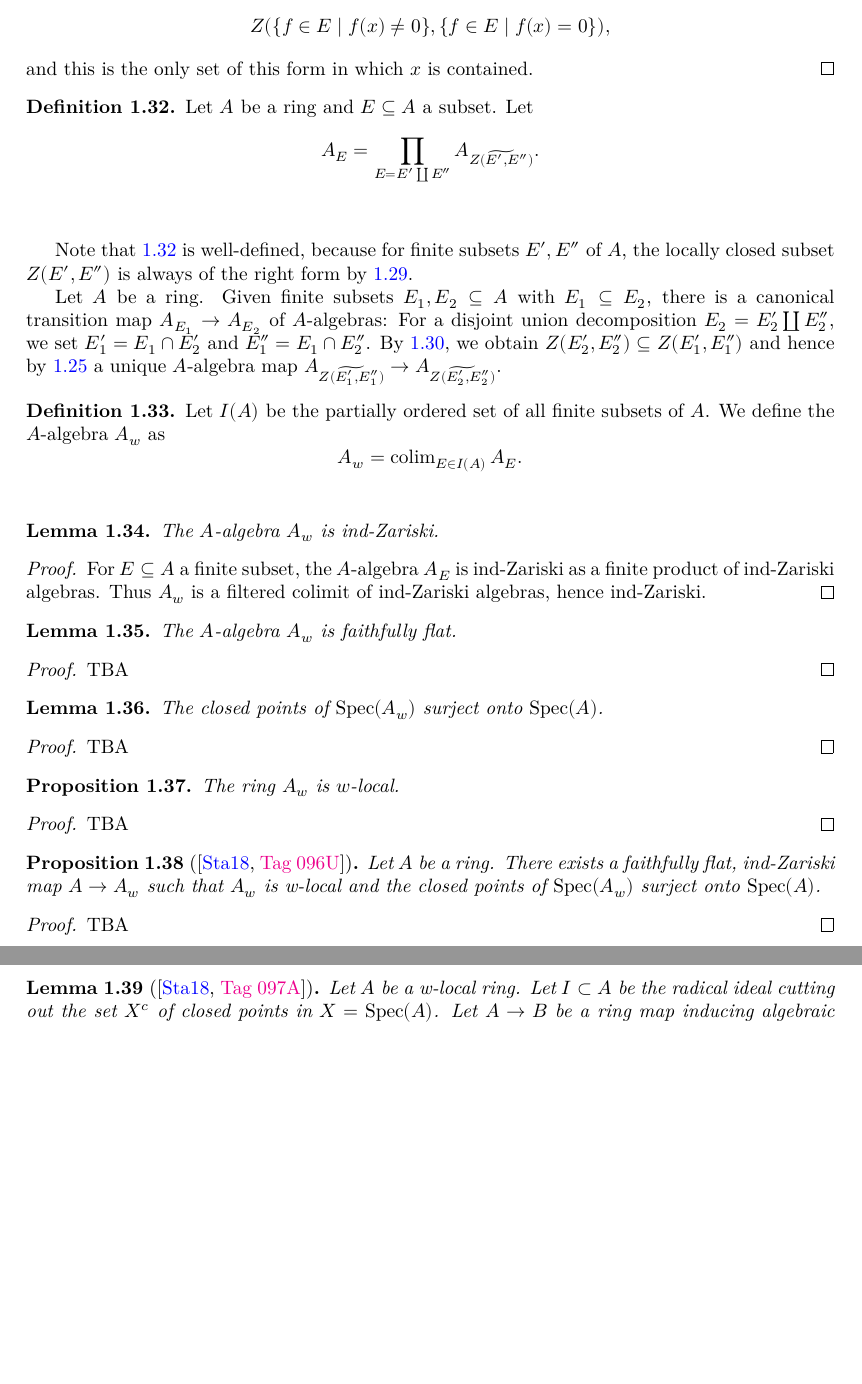
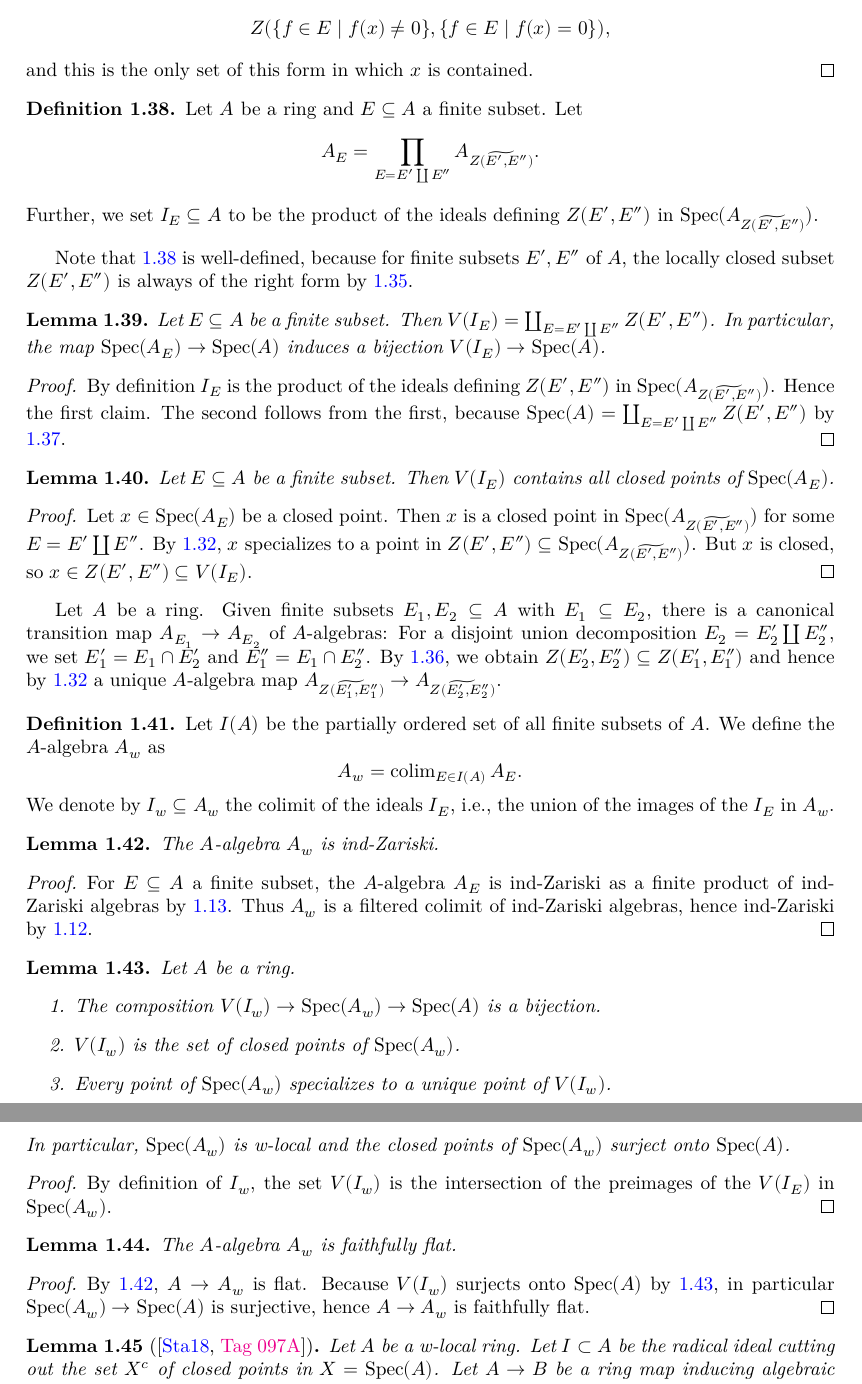
Before and after one commit to chrisflav/proetale, a LaTeX document (blueprint/src/print.tex, which reads blueprint/src/chapters/local-structure-new.tex, blueprint/src/macros/common.tex): two parts of pages 7 and 8 of 21 before the commit and two parts of pages 8 and 9 of 22 after it, joined at a grey line, cut so that both start at the same text, the shorter picture padded with empty space. Compiled offline with XeLaTeX.

Commit message:
more progress on w-localization

```diff
--- a/blueprint/src/chapters/local-structure-new.tex
+++ b/blueprint/src/chapters/local-structure-new.tex
@@ -380,10 +448,12 @@ $A$-algebra $A_{w}$ with $A_w$ w-local. Let $A$ be a ring.
 \end{proof}
 
 \begin{definition}
-    Let $A$ be a ring and $E \subseteq A$ a subset. Let
+    Let $A$ be a ring and $E \subseteq A$ a finite subset. Let
     \[
     A_{E} = \prod_{E = E' \coprod E''} A_{\widetilde{Z(E', E'')}}
     .\]
+    Further, we set $I_E \subseteq A$ to be the product of the ideals
+    defining $Z(E', E'')$ in $\spec{A_{\widetilde{Z(E', E'')}}}$.
     \uses{def:subset-stratum, def:tilde-locclosed}
     \label{def:finite-stratification-ring}
 \end{definition}
@@ -391,6 +461,37 @@ $A$-algebra $A_{w}$ with $A_w$ w-local. Let $A$ be a ring.
 Note that \ref{def:finite-stratification-ring} is well-defined, because for finite
 subsets $E', E''$ of $A$, the locally closed subset $Z(E', E'')$ is always
 of the right form by \ref{lemma:subset-stratum-equals-inter}.
+
+\begin{lemma}
+    Let $E \subseteq A$ be a finite subset. Then
+    $V(I_E) = \coprod_{E = E' \coprod E''} Z(E', E'')$. In particular,
+    the map $\spec{A_E} \to \spec{A}$ induces a bijection $V(I_E) \to \spec{A}$.
+    \label{lemma:finite-stratification-ideal-bijection}
+    \uses{def:finite-stratification-ring}
+\end{lemma}
+
+\begin{proof}
+    \uses{lemma:subset-stratification}
+    By definition $I_E$ is the product of the ideals defining $Z(E', E'')$ in
+    $\spec{A_{\widetilde{Z(E', E'')}}}$. Hence the first claim. The second
+    follows from the first, because $\spec{A} = \coprod_{E = E' \coprod E''} Z(E', E'')$ by
+    \ref{lemma:subset-stratification}.
+\end{proof}
+
+\begin{lemma}
+    Let $E \subseteq A$ be a finite subset. Then $V(I_E)$ contains
+    all closed points of $\spec{A_E}$.%
+    \uses{def:finite-stratification-ring}
+    \label{lemma:finite-stratification-closed-points}
+\end{lemma}
+
+\begin{proof}
+    Let $x \in \spec{A_E}$ be a closed point. Then $x$ is a closed point
+    in $\spec{A_{\widetilde{Z(E', E'')}}}$ for some $E = E' \coprod E''$. By
+    \ref{lemma:locally-closed-specializations}, $x$ specializes to a point
+    in $Z(E', E'') \subseteq \spec{A_{\widetilde{Z(E', E'')}}}$. But
+    $x$ is closed, so $x \in Z(E', E'') \subseteq V(I_E)$.
+\end{proof}
 
 Let $A$ be a ring. Given finite subsets $E_1, E_2 \subseteq A$ with $E_1 \subseteq E_2$, there is a
 canonical transition map $A_{E_1} \to A_{E_2}$ of $A$-algebras: For
@@ -406,6 +507,8 @@ $A_{\widetilde{Z(E_1', E_1'')}} \to A_{\widetilde{Z(E_2', E_2'')}}$.
     \[
     A_w = \colim_{E \in I(A)} A_E
     .\]
+    We denote by $I_w \subseteq A_w$ the colimit of the ideals $I_E$, i.e.,
+    the union of the images of the $I_E$ in $A_w$.%
     \uses{def:finite-stratification-ring, lemma:subset-stratum-mono}
     \label{def:w-localization}
 \end{definition}
@@ -417,9 +520,29 @@ $A_{\widetilde{Z(E_1', E_1'')}} \to A_{\widetilde{Z(E_2', E_2'')}}$.
 \end{lemma}
 
 \begin{proof}
+    \uses{lemma:ind-Zariski-products, lemma:ind-ind-Zariski}
     For $E \subseteq A$ a finite subset, the $A$-algebra $A_E$ is ind-Zariski
-    as a finite product of ind-Zariski algebras. Thus $A_w$ is
-    a filtered colimit of ind-Zariski algebras, hence ind-Zariski.
+    as a finite product of ind-Zariski algebras by \ref{lemma:ind-Zariski-products}.
+    Thus $A_w$ is a filtered colimit of ind-Zariski algebras, hence ind-Zariski
+    by \ref{lemma:ind-ind-Zariski}.
+\end{proof}
+
+\begin{lemma}
+    Let $A$ be a ring.
+    \begin{enumerate}
+        \item The composition $V(I_w) \to \spec{A_w} \to \spec{A}$ is a bijection.
+        \item $V(I_w)$ is the set of closed points of $\spec{A_w}$.
+        \item Every point of $\spec{A_w}$ specializes to a unique point of $V(I_w)$.
+    \end{enumerate}
+    In particular, $\spec{A_w}$ is w-local and the closed points of $\spec{A_w}$ surject onto $\spec{A}$.
+    \uses{def:w-localization}
+    \label{lemma:w-localization-closed-points}
+\end{lemma}
+
+\begin{proof}
+    \uses{lemma:finite-stratification-ideal-bijection}
+    By definition of $I_w$, the set $V(I_w)$ is the intersection of the preimages
+    of the $V(I_E)$ in $\spec{A_w}$.
 \end{proof}
 
 \begin{lemma}
@@ -429,39 +552,11 @@ $A_{\widetilde{Z(E_1', E_1'')}} \to A_{\widetilde{Z(E_2', E_2'')}}$.
 \end{lemma}
 
 \begin{proof}
-    TBA
-\end{proof}
-
-\begin{lemma}
-    The closed points of $\spec{A_w}$ surject onto $\spec{A}$.
-    \uses{def:w-localization}
-    \label{lemma:w-localization-closed-points}
-\end{lemma}
-
-\begin{proof}
-    TBA
-\end{proof}
-
-\begin{proposition}
-    The ring $A_w$ is $w$-local.
-    \uses{def:w-localization}
-    \label{prop:w-localization-w-local}
-\end{proposition}
-
-\begin{proof}
-    \uses{lemma:w-localization-closed-points}
-    TBA
-\end{proof}
-
-\begin{proposition}[{\cite[\href{https://stacks.math.columbia.edu/tag/096U}{Tag 096U}]{stacks-project}}]
-    Let $A$ be a ring. There exists a faithfully flat, ind-Zariski map $A \to A_{w}$ such
-    that $A_w$ is w-local and the closed points of $\spec{A_w}$ surject onto $\spec{A}$.
-    \label{prop:exists-ind-zariski-w-local}
-\end{proposition}
-
-\begin{proof}
-    \uses{lemma:locally-closed-specializations}
-    TBA
+    \uses{lemma:w-localization-closed-points, lemma:w-localization-ind-Zariski}
+    By \ref{lemma:w-localization-ind-Zariski}, $A \to A_w$ is flat. Because
+    $V(I_w)$ surjects onto $\spec{A}$ by \ref{lemma:w-localization-closed-points},
+    in particular $\spec{A_w} \to \spec{A}$ is surjective, hence
+    $A \to A_w$ is faithfully flat.
 \end{proof}
 
 \begin{lemma}[{\cite[\href{https://stacks.math.columbia.edu/tag/097A}{Tag 097A}]{stacks-project}}]
--- a/blueprint/src/macros/common.tex
+++ b/blueprint/src/macros/common.tex
@@ -43,4 +43,9 @@
 \DeclareMathOperator\ProFin{ProFin}
 \DeclareMathOperator\Hens{Hens}
 
+\newcommand{\tildering}[3]{\ensuremath{#1_{\widetilde{(#2, #3)}}}}
+\newcommand{\tildeideal}[2]{\ensuremath{\widetilde{(#1, #2)}}}
+
 \newcommand{\red}{\color{red}}
+
+\newcommand{\stacksproject}[1]{{\cite[\href{https://stacks.math.columbia.edu/tag/#1}{Tag #1}]{stacks-project}}}
```
Also changed, not shown: blueprint/src/chapters/local-structure-new.tex (151 more changed lines).
